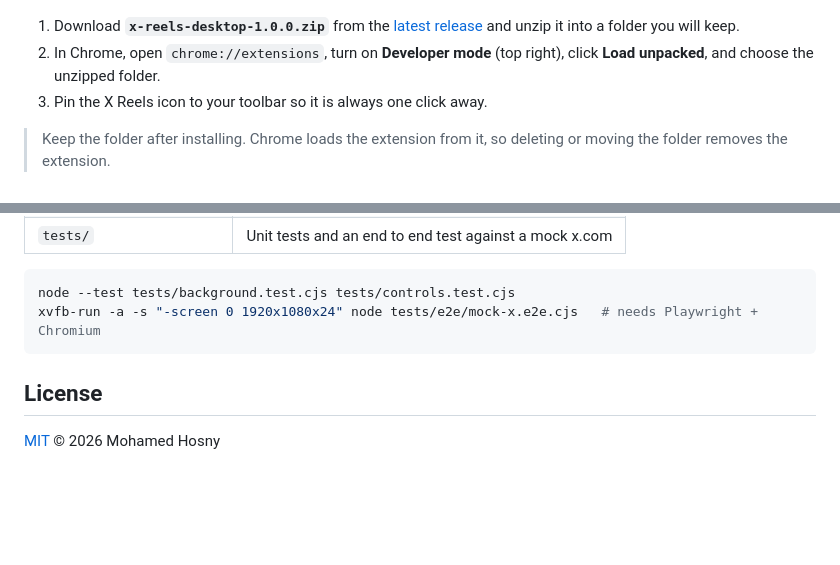
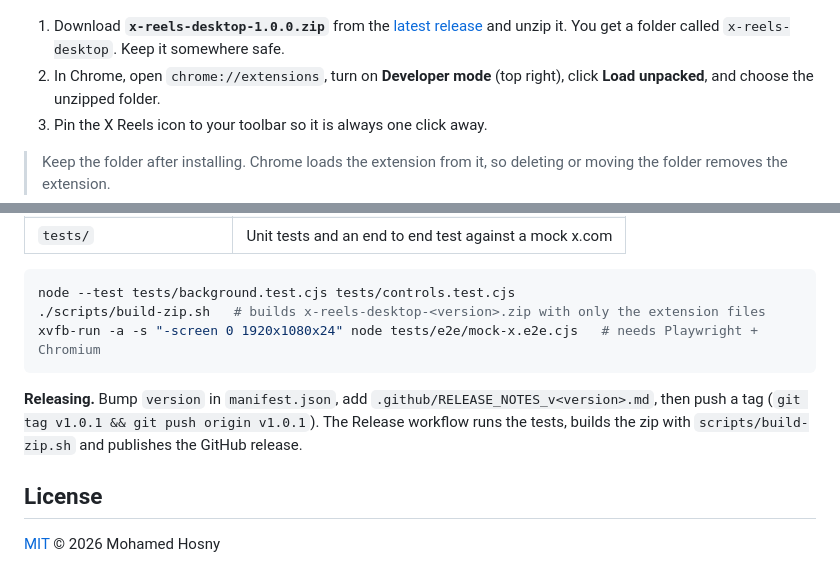
Before and after one commit to Eng-MohamedHosny/x-reels-desktop, a Markdown page: README.md, 2 parts joined by grey strips. Drawn GitHub-style; folded sections open; blank space fills up the shorter version.

Commit message:
Launch README, BIMO visuals and release workflow

````diff
--- a/README.md
+++ b/README.md
@@ -43,7 +57,7 @@ It is not on the Chrome Web Store yet, so you add it yourself. It takes a minute
   <img src="docs/images/install.png" alt="Three steps to install" width="100%">
 </p>
 
-1. Download **`x-reels-desktop-1.0.0.zip`** from the [latest release](../../releases/latest) and unzip it into a folder you will keep.
+1. Download **`x-reels-desktop-1.0.0.zip`** from the [latest release](../../releases/latest) and unzip it. You get a folder called `x-reels-desktop`. Keep it somewhere safe.
 2. In Chrome, open `chrome://extensions`, turn on **Developer mode** (top right), click **Load unpacked**, and choose the unzipped folder.
 3. Pin the X Reels icon to your toolbar so it is always one click away.
 
@@ -135,8 +149,11 @@ No `chrome.debugger`, no remote code, and no change to other tabs.
 
 ```bash
 node --test tests/background.test.cjs tests/controls.test.cjs
+./scripts/build-zip.sh   # builds x-reels-desktop-<version>.zip with only the extension files
 xvfb-run -a -s "-screen 0 1920x1080x24" node tests/e2e/mock-x.e2e.cjs   # needs Playwright + Chromium
 ```
+
+**Releasing.** Bump `version` in `manifest.json`, add `.github/RELEASE_NOTES_v<version>.md`, then push a tag (`git tag v1.0.1 && git push origin v1.0.1`). The Release workflow runs the tests, builds the zip with `scripts/build-zip.sh` and publishes the GitHub release.
 
 </details>
 
````
Also changed, not shown: other parts of README.md (+27 -11 lines), CHANGELOG.md (added, +12 -0 lines), docs/images/banner.png (deleted), docs/images/before-after.png (added), docs/images/cta.png (added), docs/images/hero.png (added), docs/images/launch-film.png (added), 7 other files.
